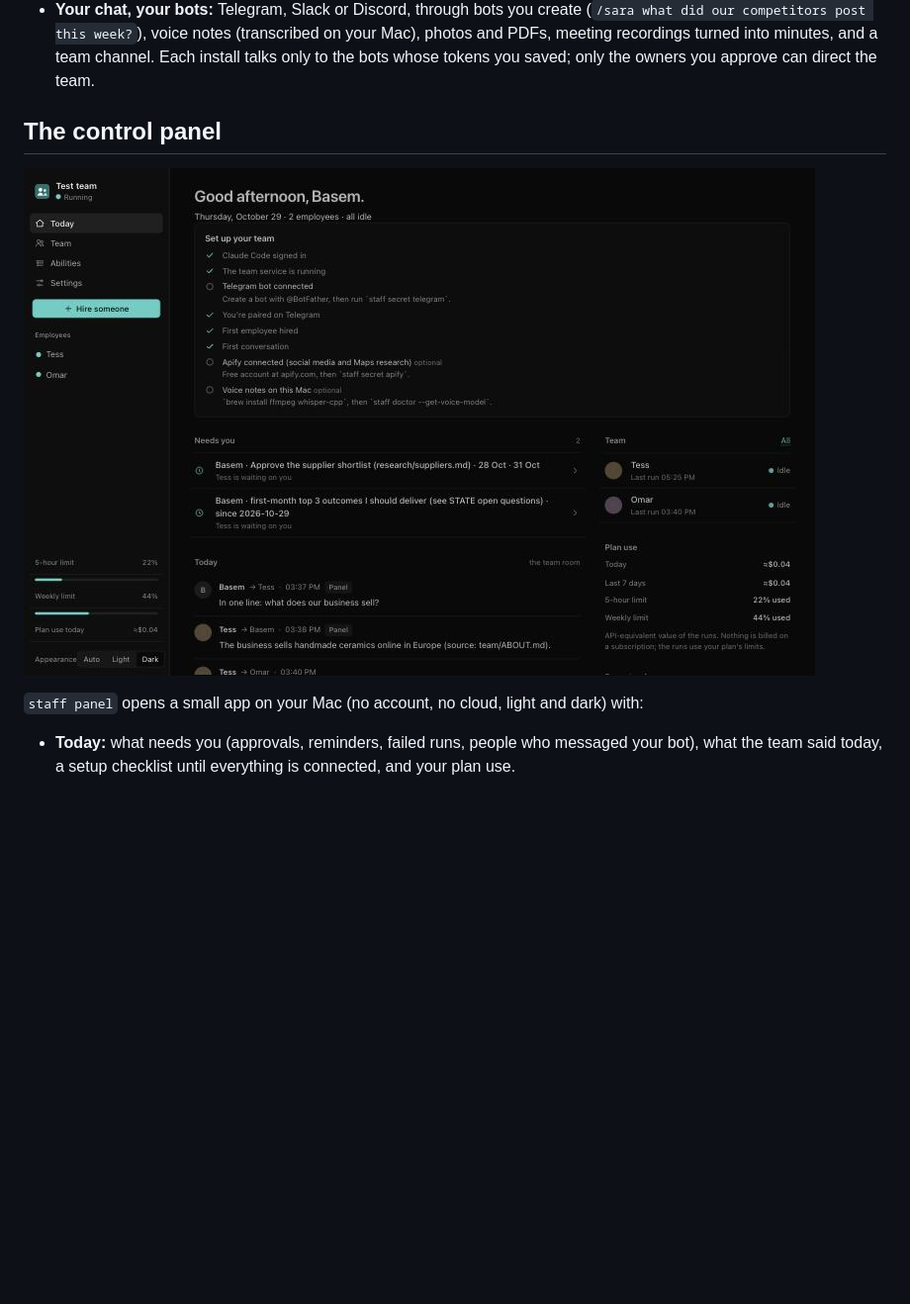
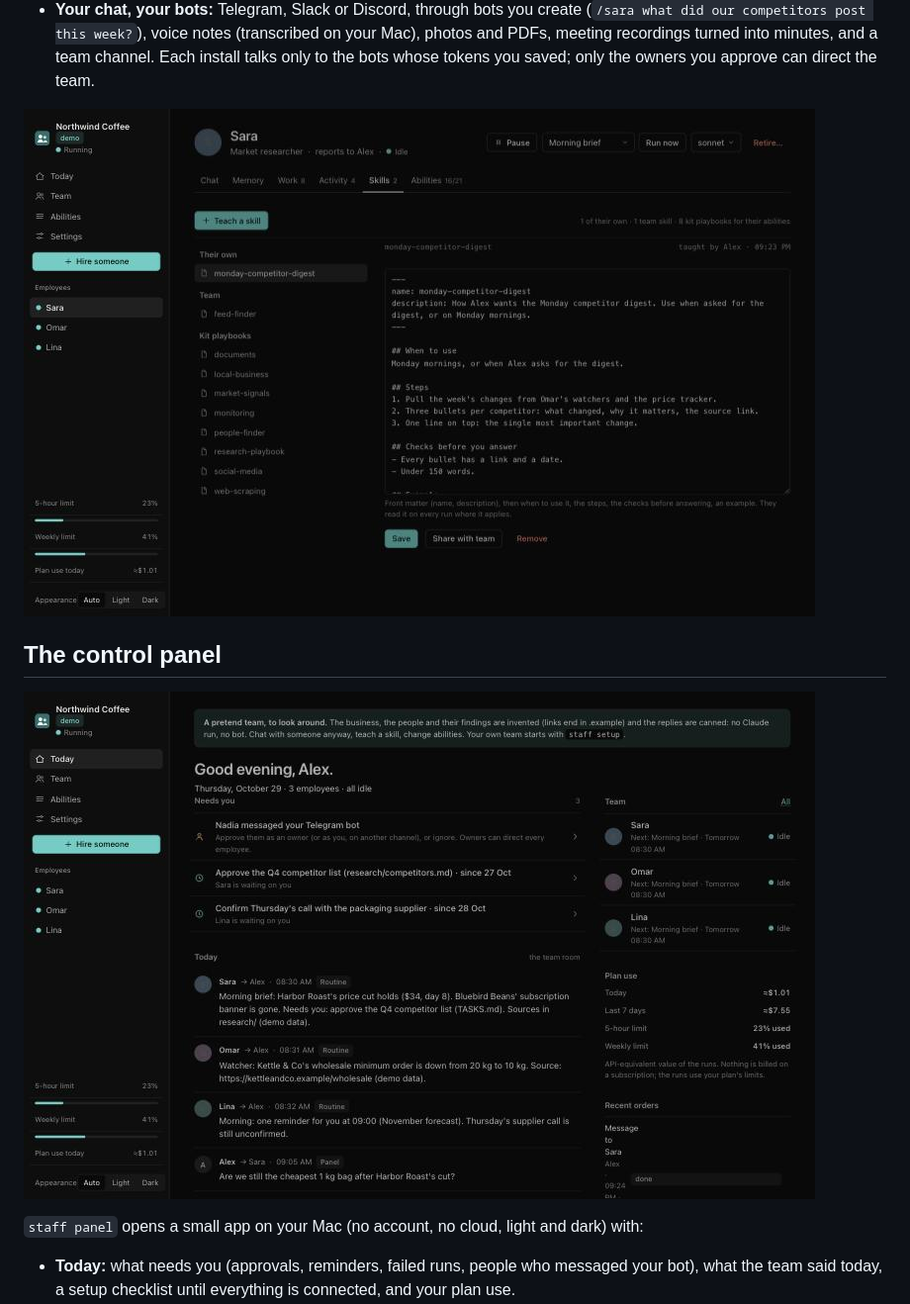
Before and after one commit to BasemTarekkamal/orbit, a Markdown page: README.md, the part around the change. Shown at 99% size. Rendered like a GitHub page; pictures changed too: docs/screens/skills-dark.jpg (added), docs/screens/today-dark.jpg; blank space fills up the shorter version.

```diff
--- a/README.md
+++ b/README.md
@@ -59,6 +59,8 @@ and claim comes with a source link.
   (`/sara what did our competitors post this week?`), voice notes (transcribed on your Mac), photos
   and PDFs, meeting recordings turned into minutes, and a team channel. Each install talks only to
   the bots whose tokens you saved; only the owners you approve can direct the team.
+
+![An employee's skills](docs/screens/skills-dark.jpg)
 
 ## The control panel
 
```
Also changed, not shown: docs/channels.md (added, +110 -0 lines), docs/screens/employee-chat-light.jpg, docs/screens/hire-dark.jpg, 4 other files.
